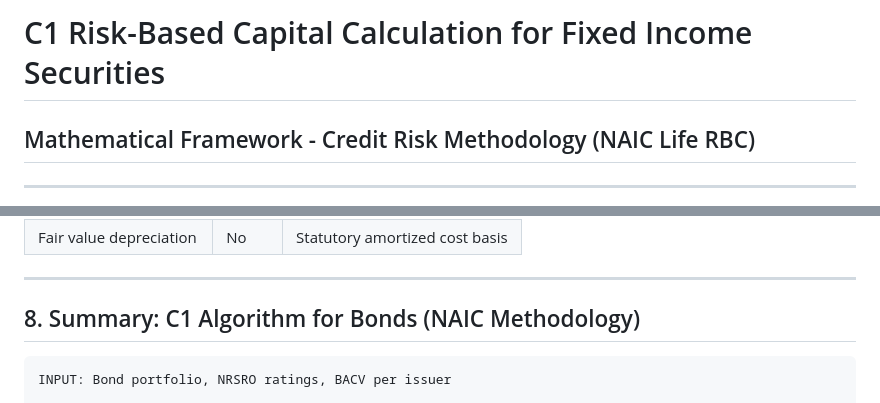
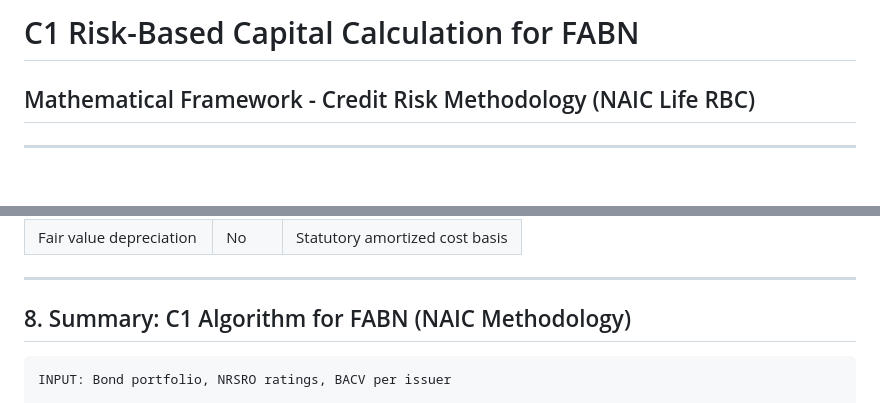
Before and after one commit to tutur787/Pyxidr-Capstone-Project, a Markdown page: regulations/C1_FABN_Mathematical_Framework.md, 2 parts joined by grey strips. GitHub-like rendering; blank space fills up the shorter version.

Commit message:
Update title and summary for FABN context

`````diff
--- a/regulations/C1_FABN_Mathematical_Framework.md
+++ b/regulations/C1_FABN_Mathematical_Framework.md
@@ -1,4 +1,4 @@
-# C1 Risk-Based Capital Calculation for Fixed Income Securities
+# C1 Risk-Based Capital Calculation for FABN
 
 ## Mathematical Framework - Credit Risk Methodology (NAIC Life RBC)
 
@@ -179,7 +179,7 @@ Where:
 
 ---
 
-## 8. Summary: C1 Algorithm for Bonds (NAIC Methodology)
+## 8. Summary: C1 Algorithm for FABN (NAIC Methodology)
 
 ````
 INPUT: Bond portfolio, NRSRO ratings, BACV per issuer
`````
